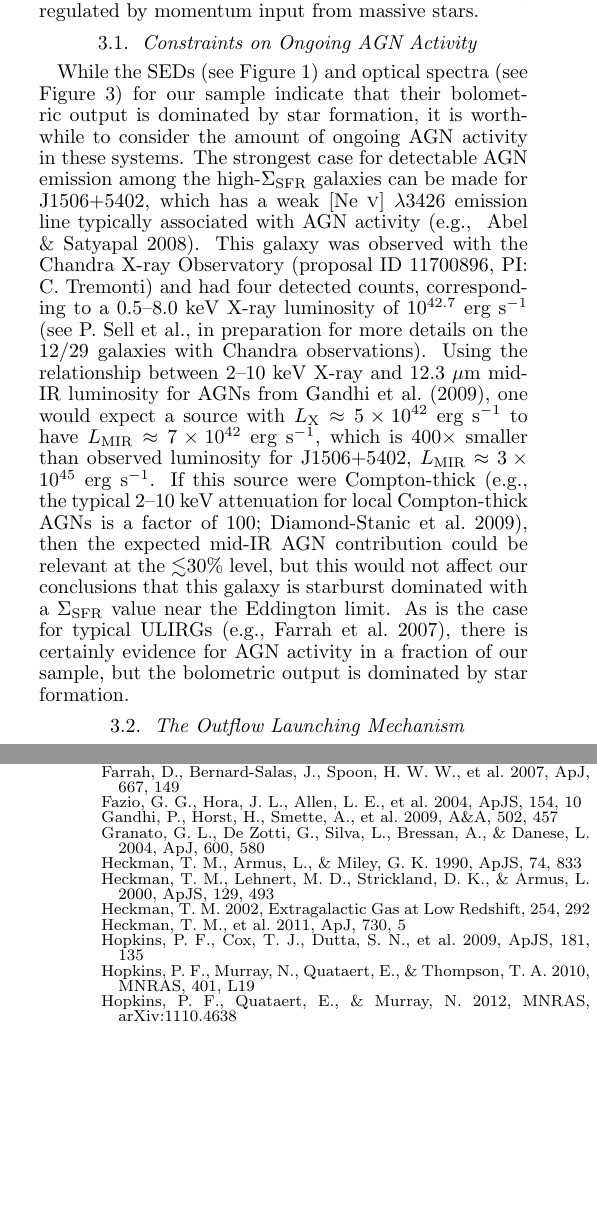
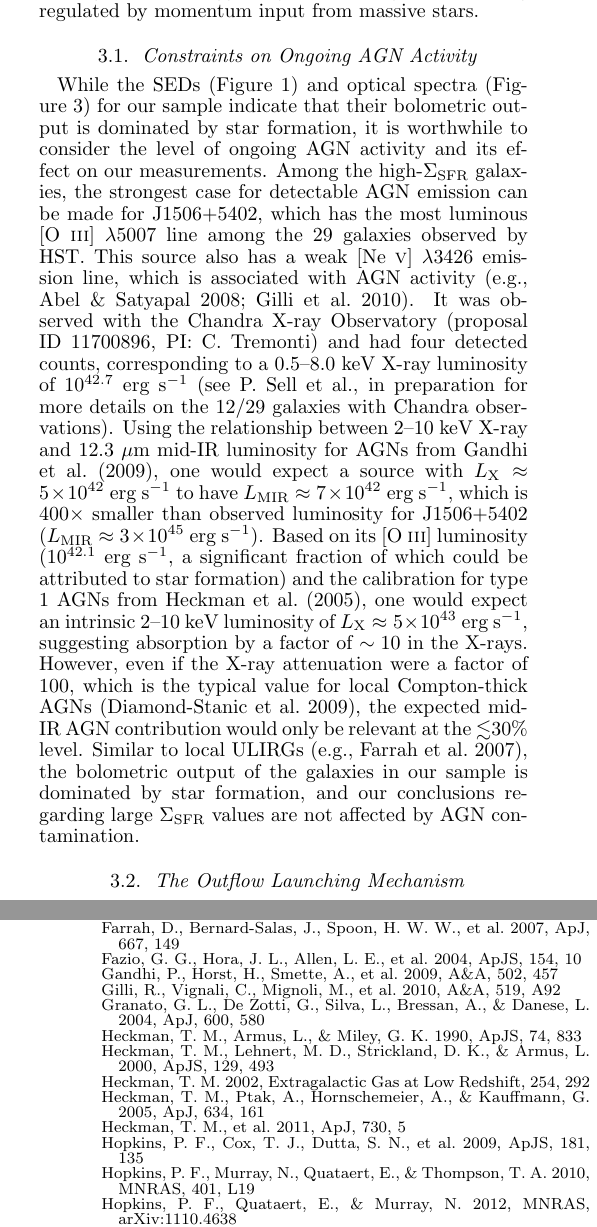
Before and after one commit to moustakas/hizea, a LaTeX document (tex/sigmasfr/ms.tex): two parts of the columns of pages 3 and 5 of 5, joined at a grey line, cut so that both start at the same text, the shorter picture padded with empty space. Compiled offline with LaTeX, dvips and Ghostscript.

Commit message:
revisions to section 3.1

```diff
--- a/tex/sigmasfr/ms.tex
+++ b/tex/sigmasfr/ms.tex
@@ -481,35 +481,45 @@ is being regulated by momentum input from massive stars.
 
 \subsection{Constraints on Ongoing AGN Activity}
 
-While the SEDs (see Figure~\ref{fig:seds}) and optical spectra (see
-Figure~\ref{fig:spectra}) for our sample indicate that their
+While the SEDs (Figure~\ref{fig:seds}) and optical spectra
+(Figure~\ref{fig:spectra}) for our sample indicate that their
 bolometric output is dominated by star formation, it is worthwhile to
-consider the amount of ongoing AGN activity in these systems.  The
-strongest case for detectable AGN emission among the high-$\sigmasfr$
-galaxies can be made for J1506+5402, which has a weak
-\nev~$\lambda3426$ emission line typically associated with AGN
-activity \citep[e.g., ][]{abe08}.  This galaxy was observed with the
-Chandra X-ray Observatory (proposal ID 11700896, PI: C. Tremonti) and
-had four detected counts, corresponding to a 0.5--8.0~keV X-ray
-luminosity of $10^{42.7}$~erg~s$^{-1}$ (see P. Sell et al., in
-preparation for more details on the 12/29 galaxies with Chandra
-observations).  Using the relationship between 2--10~keV X-ray and
-12.3~$\mu$m mid-IR luminosity for AGNs from \citet{gan09}, one would
-expect a source with
+consider the level of ongoing AGN activity and its effect on our
+measurements.  Among the high-$\sigmasfr$ galaxies, the strongest case
+for detectable AGN emission can be made for J1506+5402, which has the
+most luminous \oiii~$\lambda5007$ line among the 29 galaxies observed
+by HST.  This source also has a weak \nev~$\lambda3426$ emission line,
+which is associated with AGN activity \citep[e.g.,][]{abe08,gil10}.
+It was observed with the Chandra X-ray Observatory (proposal ID
+11700896, PI: C. Tremonti) and had four detected counts, corresponding
+to a 0.5--8.0~keV X-ray luminosity of $10^{42.7}$~erg~s$^{-1}$ (see
+P. Sell et al., in preparation for more details on the 12/29 galaxies
+with Chandra observations).  Using the relationship between 2--10~keV
+X-ray and 12.3~$\mu$m mid-IR luminosity for AGNs from \citet{gan09},
+one would expect a source with
 $L_{\textnormal{\scriptsize{X}}}\approx5\times10^{42}$~erg~s$^{-1}$ to
 have
 $L_{\textnormal{\scriptsize{MIR}}}\approx7\times10^{42}$~erg~s$^{-1}$,
-which is 400$\times$ smaller than observed luminosity for J1506+5402,
-$L_{\textnormal{\scriptsize{MIR}}}\approx3\times10^{45}$~erg~s$^{-1}$.
-If this source were Compton-thick \citep[e.g., the typical 2--10~keV
-  attenuation for local Compton-thick AGNs is a factor of
-  100;][]{dia09}, then the expected mid-IR AGN contribution could be
-relevant at the $\lesssim$30\% level, but this would not affect our
-conclusions that this galaxy is starburst dominated with a $\sigmasfr$
-value near the Eddington limit.  As is the case for typical ULIRGs
-\citep[e.g.,][]{far07}, there is certainly evidence for AGN activity
-in a fraction of our sample, but the bolometric output is dominated by
-star formation.
+which is 400$\times$ smaller than observed luminosity for J1506+5402
+($L_{\textnormal{\scriptsize{MIR}}}\approx3\times10^{45}$~erg~s$^{-1}$).
+Based on its \oiii\ luminosity ($10^{42.1}$~erg~s$^{-1}$, a
+significant fraction of which could be attributed to star formation)
+and the calibration for type 1 AGNs from \citet{hec05}, one would
+expect an intrinsic 2--10~keV luminosity of
+$L_{\textnormal{\scriptsize{X}}}\approx5\times10^{43}$~erg~s$^{-1}$,
+suggesting absorption by a factor of $\sim10$ in the X-rays.  However,
+even if the X-ray attenuation were a factor of 100, which is the
+typical value for local Compton-thick AGNs \citep{dia09}, the expected
+mid-IR AGN contribution would only be relevant at the $\lesssim$30\%
+level.  Similar to local ULIRGs \citep[e.g.,][]{far07}, the bolometric
+output of the galaxies in our sample is dominated by star formation,
+and our conclusions regarding large $\sigmasfr$ values are not
+affected by AGN contamination.
+
+
+% ased on its \oiii\ luminosity $L(\oiii)=10^{42.1}$~erg~s$^{-1}$, the
+% expected X-ray luminosity \citep[adopting the relationship between
+%   \oiii\ and X-ray luminosity for type 1 AGNs from][]{hec05}
 
 % No evidence in spectra for unobscured AGN component.  J1506+5402 has
 % X-ray and \nev.  Agreement between SFR indicators.  Mention Balmer
@@ -682,6 +692,8 @@ University of California Office of Research.
   L.~E., et al.\ 2004, \apjs, 154, 10
 \bibitem[Gandhi et al.(2009)]{gan09} Gandhi, P., Horst, H., Smette,
   A., et al.\ 2009, \aap, 502, 457
+\bibitem[Gilli et al.(2010)]{gil10} Gilli, R., Vignali, C., Mignoli,
+  M., et al.\ 2010, \aap, 519, A92
 \bibitem[Granato et al.(2004)]{gra04} Granato, G.~L., De Zotti, G.,
   Silva, L., Bressan, A., \& Danese, L.\ 2004, \apj, 600, 580
 \bibitem[Heckman et al.(1990)]{hec90} Heckman, T.~M., Armus, L., \&
@@ -690,6 +702,8 @@ University of California Office of Research.
   Strickland, D.~K., \& Armus, L.\ 2000, \apjs, 129, 493
 \bibitem[Heckman(2002)]{hec02} Heckman, T.~M.\ 2002, Extragalactic Gas
   at Low Redshift, 254, 292
+\bibitem[Heckman et al.(2005)]{hec05} Heckman, T.~M., Ptak, A.,
+  Hornschemeier, A., \& Kauffmann, G.\ 2005, \apj, 634, 161
 \bibitem[Heckman et al.(2011)]{hec11} Heckman, T.~M., et al.\ 2011,
   \apj, 730, 5
 % \bibitem[Hopkins et al.(2009)]{hop09} Hopkins, P.~F., Bundy, K.,
```
Also changed, not shown: tex/sigmasfr/ms.pdf, tex/sigmasfr/ms.ps, 3 other files.
